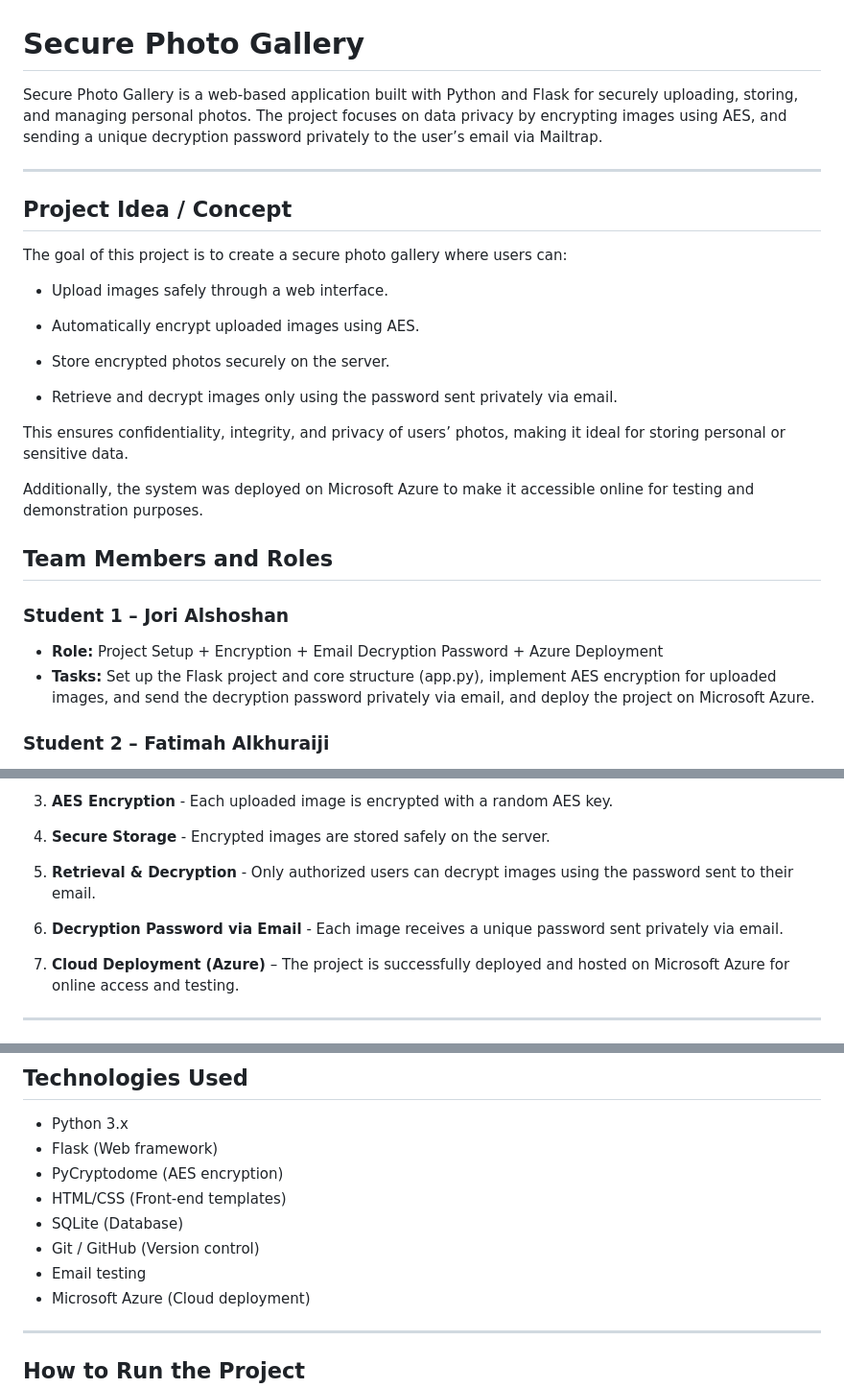
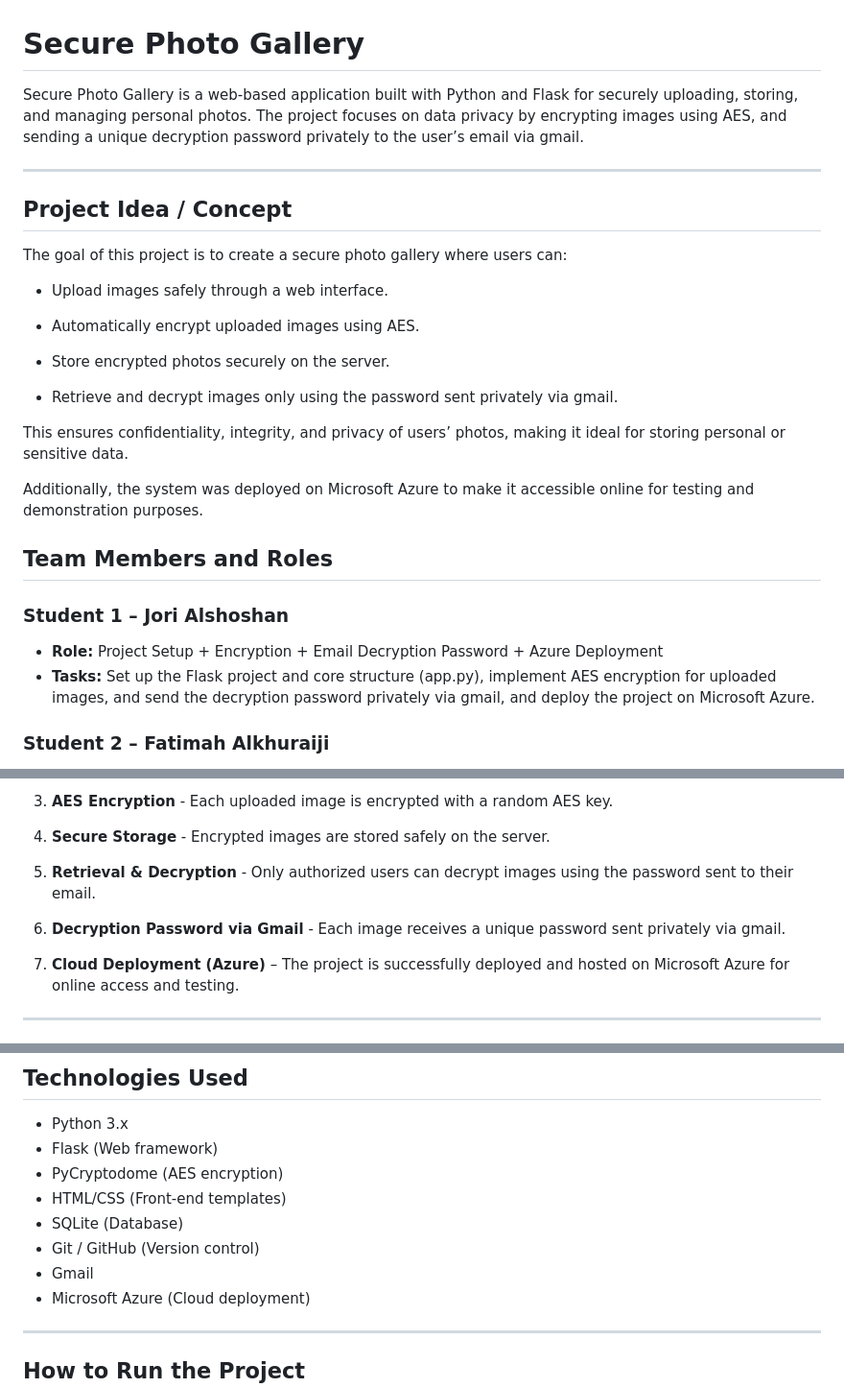
Before and after one commit to JoriAlshoshan/secure-photo-gallery, a Markdown page: README.md, 3 parts joined by grey strips. Shown: that part at 96% size. GitHub-like rendering.

```diff
--- a/README.md
+++ b/README.md
@@ -1,6 +1,6 @@
 # Secure Photo Gallery
 
-Secure Photo Gallery is a web-based application built with Python and Flask for securely uploading, storing, and managing personal photos. The project focuses on data privacy by encrypting images using AES, and sending a unique decryption password privately to the user’s email via Mailtrap.
+Secure Photo Gallery is a web-based application built with Python and Flask for securely uploading, storing, and managing personal photos. The project focuses on data privacy by encrypting images using AES, and sending a unique decryption password privately to the user’s email via gmail.
 
 ---
 
@@ -14,7 +14,7 @@ The goal of this project is to create a secure photo gallery where users can:
 
 - Store encrypted photos securely on the server.
 
-- Retrieve and decrypt images only using the password sent privately via email.
+- Retrieve and decrypt images only using the password sent privately via gmail.
 
 This ensures confidentiality, integrity, and privacy of users’ photos, making it ideal for storing personal or sensitive data.
 
@@ -24,7 +24,7 @@ Additionally, the system was deployed on Microsoft Azure to make it accessible o
 
 ### **Student 1 – Jori Alshoshan**
 - **Role:** Project Setup + Encryption + Email Decryption Password + Azure Deployment
-- **Tasks:** Set up the Flask project and core structure (app.py), implement AES encryption for uploaded images, and send the decryption password privately via email, and deploy the project on Microsoft Azure.
+- **Tasks:** Set up the Flask project and core structure (app.py), implement AES encryption for uploaded images, and send the decryption password privately via gmail, and deploy the project on Microsoft Azure.
 
 ### **Student 2 – Fatimah Alkhuraiji**
 - **Role:** Login + Database
@@ -51,7 +51,7 @@ Additionally, the system was deployed on Microsoft Azure to make it accessible o
 
 5. **Retrieval & Decryption** -  Only authorized users can decrypt images using the password sent to their email.
 
-6. **Decryption Password via Email** - Each image receives a unique password sent privately via email.
+6. **Decryption Password via Gmail** - Each image receives a unique password sent privately via gmail.
 
 7. **Cloud Deployment (Azure)** – The project is successfully deployed and hosted on Microsoft Azure for online access and testing.
 ---
@@ -70,7 +70,7 @@ This project is designed to **practice implementing AES cryptography** in a real
 - HTML/CSS (Front-end templates)
 - SQLite (Database)
 - Git / GitHub (Version control)
-- Email testing
+- Gmail
 - Microsoft Azure (Cloud deployment)
 ---
 
```
